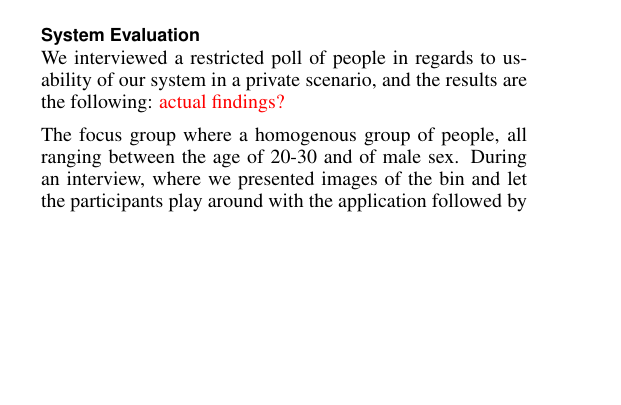
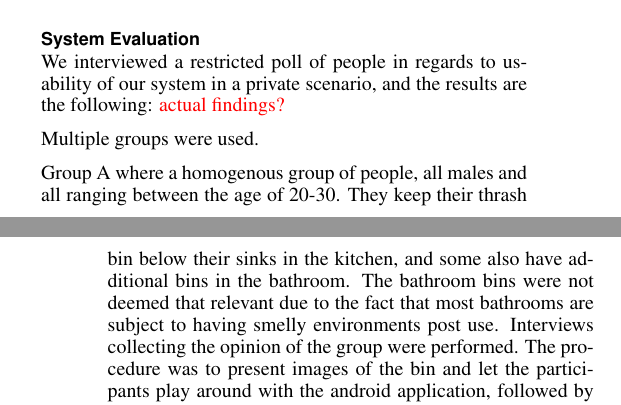
Before and after one commit to martinosecchi/PervasiveProject, a LaTeX document (report/report.tex, which reads report/ch/eval.tex): part of one column of page 3 of 4 before the commit and two parts of the columns of pages 3 and 4 of 4 after it, the two joined at a grey line, cut so that both start at the same text, the shorter picture padded with empty space. Compiled offline with pdfLaTeX.

Commit message:
more eval

```diff
--- a/report/ch/eval.tex
+++ b/report/ch/eval.tex
@@ -16,9 +16,15 @@ It is based on our knowledge of these different gasses and how they smell - we a
 We interviewed a restricted poll of people in regards to usability of our system in a private scenario, and the results are the following:
 \todo{actual findings?}
 
-The focus group where a homogenous group of people, all ranging between the age of 20-30 and of male sex.
-During an interview, where we presented images of the bin and let the participants play around with the application followed by a non-chalant conversation of their impression of the system.
-All three people expressed that the system seemed
+Multiple groups were used.
+
+Group A where a homogenous group of people, all males and all ranging between the age of 20-30.
+They keep their thrash bin below their sinks in the kitchen, and some also have additional bins in the bathroom.
+The bathroom bins were not deemed that relevant due to the fact that most bathrooms are subject to having smelly environments post use.
+Interviews collecting the opinion of the group  were performed.
+The procedure was to present images of the bin and let the participants play around with the android application, followed by a non-chalant conversation of the system.
+All three people expressed that the system seemed like something obsolete. They were all really good at taking out the thrash.
+And the idea of having a situated display on either the wall or the outside of the thrash cabinet was stupid due to the fact that one could just open up and see.
 
 all of the interviewed keep their private trash under the sink in a closed compartment
 
```
Also changed, not shown: 1 other file.
